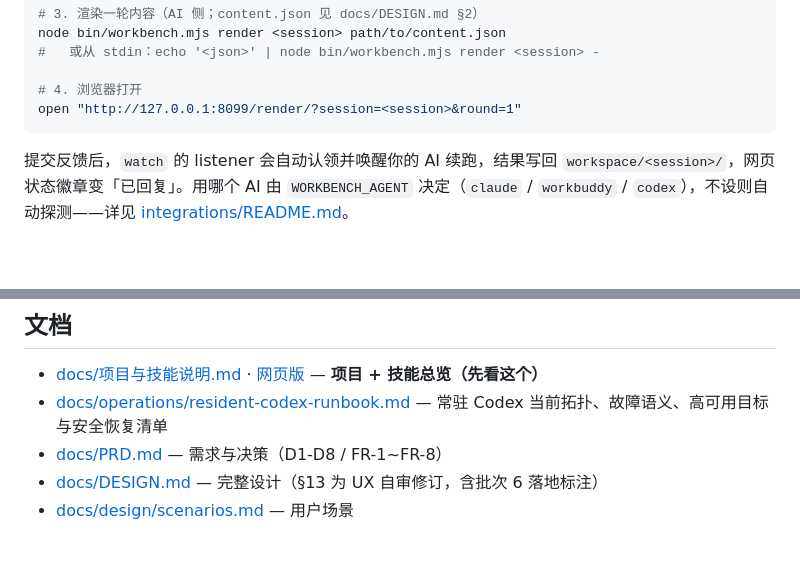
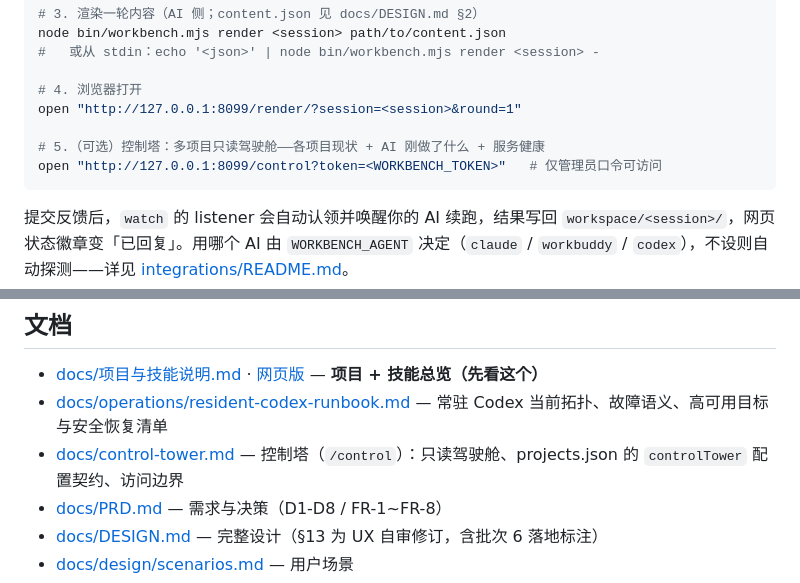
Before and after one commit to wangjialiang678/vibe-workbench, a Markdown page: README.md, 2 parts joined by grey strips. Rendered like a GitHub page; blank space fills up the shorter version.

Commit message:
docs: README 补控制塔入口与设计文档链接（合并 tcd/b079e86f 后）
Co-Authored-By: Claude Fable 5 <noreply@anthropic.com>

````diff
--- a/README.md
+++ b/README.md
@@ -25,6 +25,9 @@ node bin/workbench.mjs render <session> path/to/content.json
 
 # 4. 浏览器打开
 open "http://127.0.0.1:8099/render/?session=<session>&round=1"
+
+# 5.（可选）控制塔：多项目只读驾驶舱——各项目现状 + AI 刚做了什么 + 服务健康
+open "http://127.0.0.1:8099/control?token=<WORKBENCH_TOKEN>"   # 仅管理员口令可访问
 ```
 
 提交反馈后，`watch` 的 listener 会自动认领并唤醒你的 AI 续跑，结果写回 `workspace/<session>/`，网页状态徽章变「已回复」。用哪个 AI 由 `WORKBENCH_AGENT` 决定（`claude` / `workbuddy` / `codex`），不设则自动探测——详见 [integrations/README.md](integrations/README.md)。
@@ -130,6 +133,7 @@ Claude CLI 的 stderr 写入错误状态前会脱敏 `ANTHROPIC_API_KEY=...` 和
 ## 文档
 - [docs/项目与技能说明.md](docs/项目与技能说明.md) · [网页版](docs/项目与技能说明.html) — **项目 + 技能总览（先看这个）**
 - [docs/operations/resident-codex-runbook.md](docs/operations/resident-codex-runbook.md) — 常驻 Codex 当前拓扑、故障语义、高可用目标与安全恢复清单
+- [docs/control-tower.md](docs/control-tower.md) — 控制塔（`/control`）：只读驾驶舱、projects.json 的 `controlTower` 配置契约、访问边界
 - [docs/PRD.md](docs/PRD.md) — 需求与决策（D1-D8 / FR-1~FR-8）
 - [docs/DESIGN.md](docs/DESIGN.md) — 完整设计（§13 为 UX 自审修订，含批次 6 落地标注）
 - [docs/design/scenarios.md](docs/design/scenarios.md) — 用户场景
````
